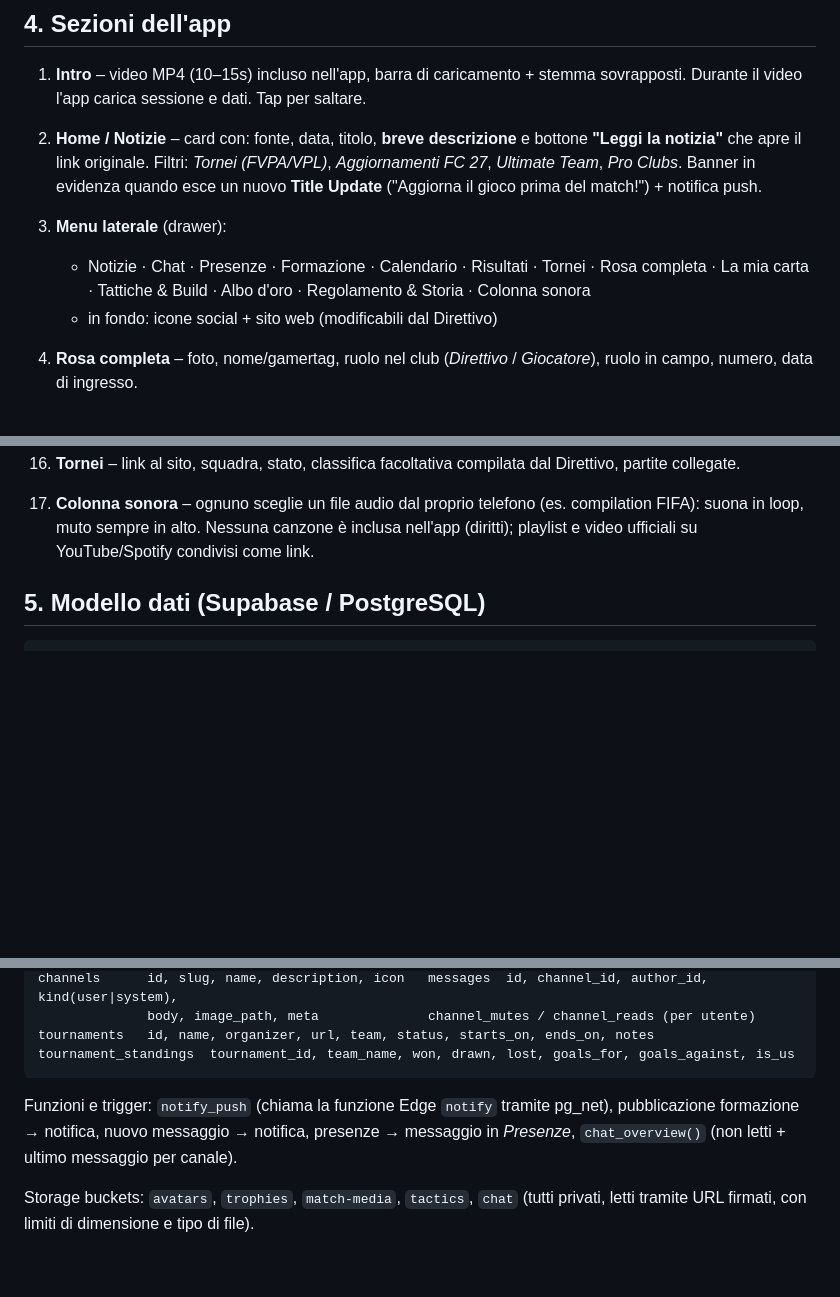
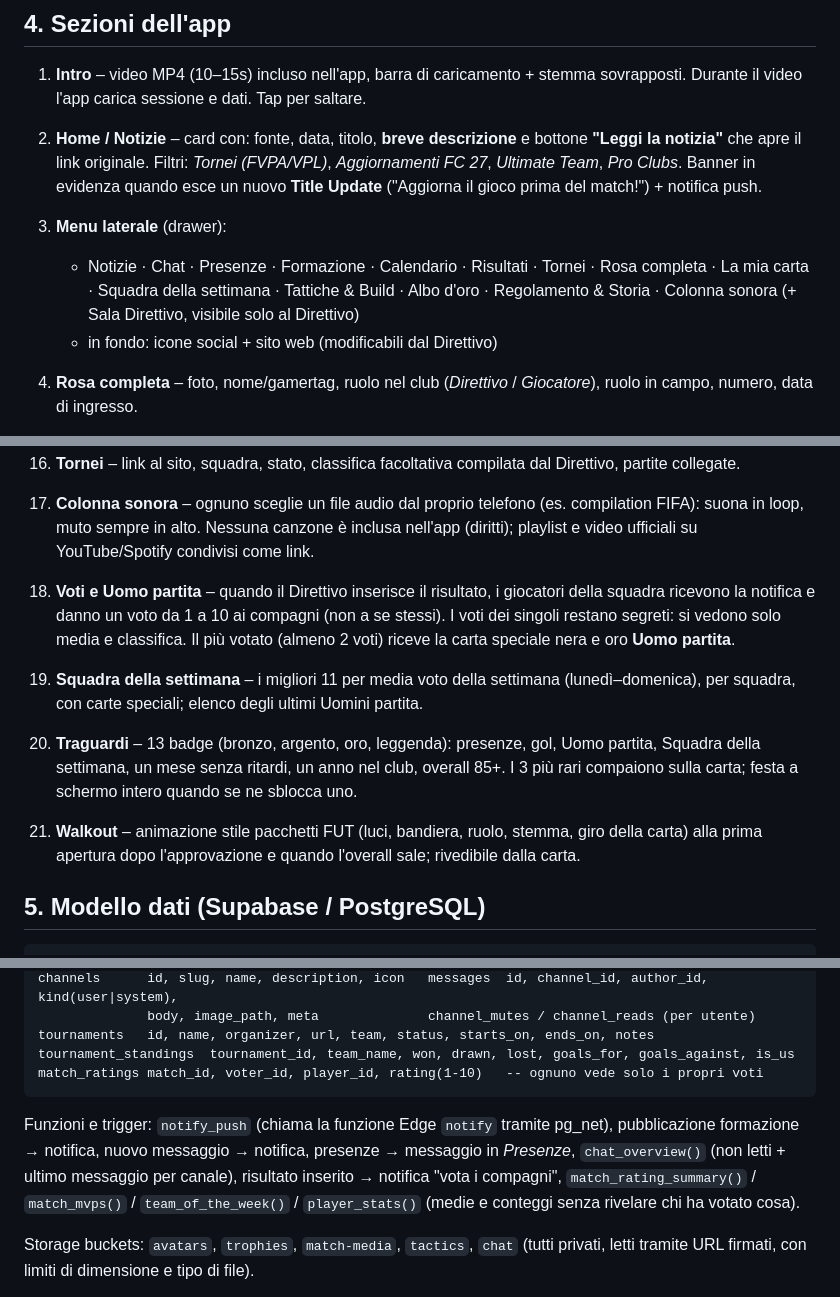
Before and after one commit to lukerondo/milanac-app, a Markdown page: docs/ARCHITETTURA.md, 3 parts joined by grey strips. Rendered like a GitHub page; blank space fills up the shorter version.

````diff
--- a/docs/ARCHITETTURA.md
+++ b/docs/ARCHITETTURA.md
@@ -60,7 +60,8 @@ I permessi sono applicati nel database con **Row Level Security** (non solo nell
    ("Aggiorna il gioco prima del match!") + notifica push.
 3. **Menu laterale** (drawer):
    - Notizie · Chat · Presenze · Formazione · Calendario · Risultati · Tornei · Rosa completa ·
-     La mia carta · Tattiche & Build · Albo d'oro · Regolamento & Storia · Colonna sonora
+     La mia carta · Squadra della settimana · Tattiche & Build · Albo d'oro ·
+     Regolamento & Storia · Colonna sonora (+ Sala Direttivo, visibile solo al Direttivo)
    - in fondo: icone social + sito web (modificabili dal Direttivo)
 4. **Rosa completa** – foto, nome/gamertag, ruolo nel club (*Direttivo* / *Giocatore*),
    ruolo in campo, numero, data di ingresso.
@@ -100,6 +101,17 @@ I permessi sono applicati nel database con **Row Level Security** (non solo nell
 17. **Colonna sonora** – ognuno sceglie un file audio dal proprio telefono (es. compilation
     FIFA): suona in loop, muto sempre in alto. Nessuna canzone è inclusa nell'app (diritti);
     playlist e video ufficiali su YouTube/Spotify condivisi come link.
+18. **Voti e Uomo partita** – quando il Direttivo inserisce il risultato, i giocatori della
+    squadra ricevono la notifica e danno un voto da 1 a 10 ai compagni (non a se stessi).
+    I voti dei singoli restano segreti: si vedono solo media e classifica. Il più votato
+    (almeno 2 voti) riceve la carta speciale nera e oro **Uomo partita**.
+19. **Squadra della settimana** – i migliori 11 per media voto della settimana (lunedì–domenica),
+    per squadra, con carte speciali; elenco degli ultimi Uomini partita.
+20. **Traguardi** – 13 badge (bronzo, argento, oro, leggenda): presenze, gol, Uomo partita,
+    Squadra della settimana, un mese senza ritardi, un anno nel club, overall 85+.
+    I 3 più rari compaiono sulla carta; festa a schermo intero quando se ne sblocca uno.
+21. **Walkout** – animazione stile pacchetti FUT (luci, bandiera, ruolo, stemma, giro della
+    carta) alla prima apertura dopo l'approvazione e quando l'overall sale; rivedibile dalla carta.
 
 ## 5. Modello dati (Supabase / PostgreSQL)
 
@@ -130,11 +142,14 @@ channels      id, slug, name, description, icon   messages  id, channel_id, auth
               body, image_path, meta              channel_mutes / channel_reads (per utente)
 tournaments   id, name, organizer, url, team, status, starts_on, ends_on, notes
 tournament_standings  tournament_id, team_name, won, drawn, lost, goals_for, goals_against, is_us
+match_ratings match_id, voter_id, player_id, rating(1-10)   -- ognuno vede solo i propri voti
 ```
 
 Funzioni e trigger: `notify_push` (chiama la funzione Edge `notify` tramite pg_net),
 pubblicazione formazione → notifica, nuovo messaggio → notifica, presenze → messaggio in *Presenze*,
-`chat_overview()` (non letti + ultimo messaggio per canale).
+`chat_overview()` (non letti + ultimo messaggio per canale), risultato inserito → notifica
+"vota i compagni", `match_rating_summary()` / `match_mvps()` / `team_of_the_week()` /
+`player_stats()` (medie e conteggi senza rivelare chi ha votato cosa).
 
 Storage buckets: `avatars`, `trophies`, `match-media`, `tactics`, `chat` (tutti privati, letti
 tramite URL firmati, con limiti di dimensione e tipo di file).
````
Also changed, not shown: README.md (+4 -0 lines).
